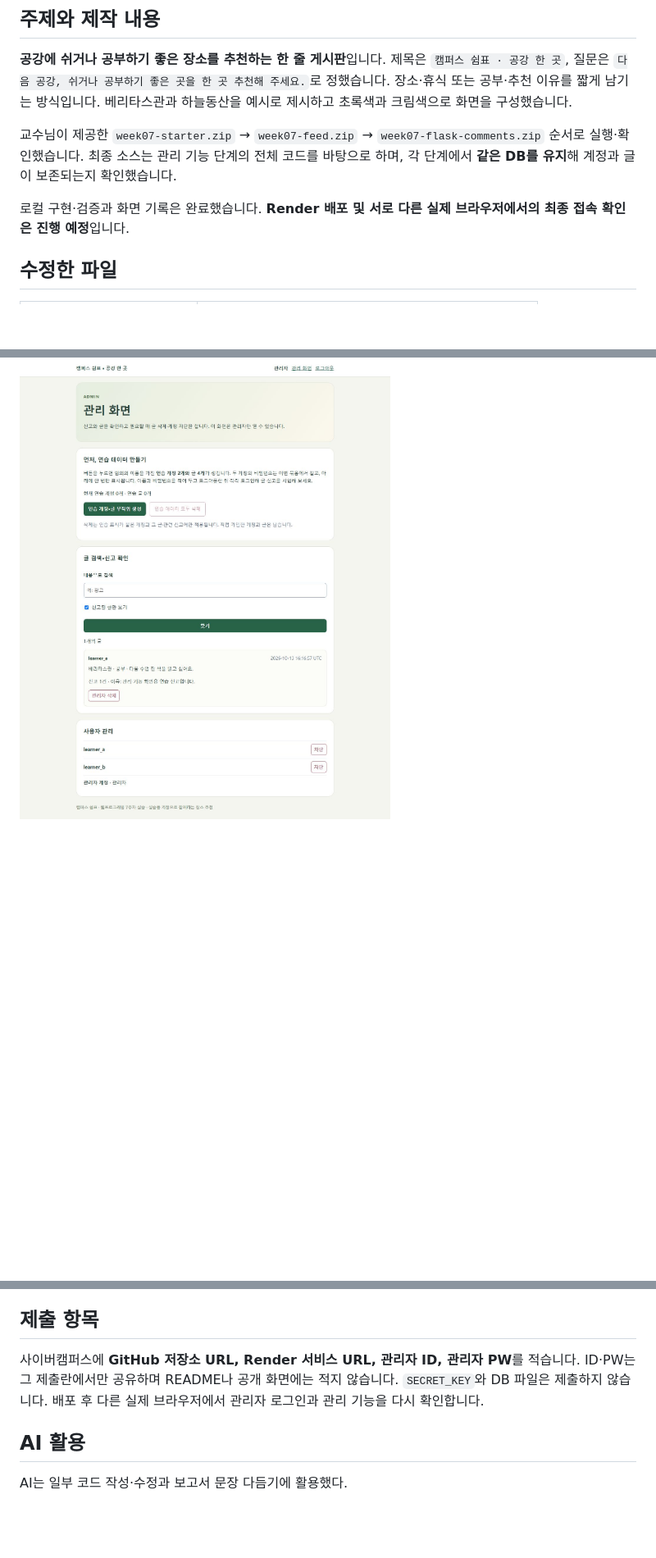
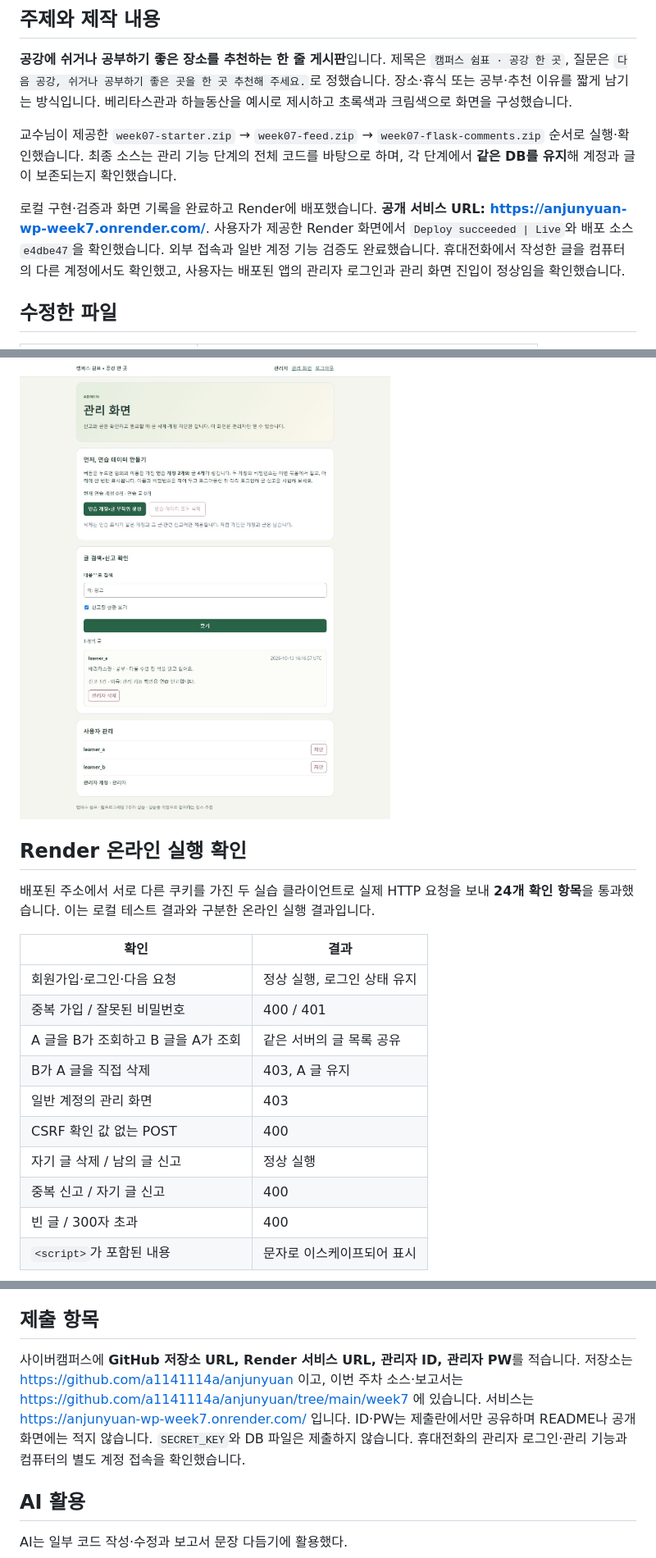
Before and after one commit to a1141114a/anjunyuan, a Markdown page: README.md, 3 parts joined by grey strips. Shown at 82% size. GitHub-like rendering; blank space fills up the shorter version.

```diff
--- a/README.md
+++ b/README.md
@@ -297,7 +297,7 @@ Python은 3.12 계열을 지정합니다. 수업 자료의 배포 절차를 확
 
 교수님이 제공한 `week07-starter.zip` → `week07-feed.zip` → `week07-flask-comments.zip` 순서로 실행·확인했습니다. 최종 소스는 관리 기능 단계의 전체 코드를 바탕으로 하며, 각 단계에서 **같은 DB를 유지**해 계정과 글이 보존되는지 확인했습니다.
 
-로컬 구현·검증과 화면 기록은 완료했습니다. **Render 배포 및 서로 다른 실제 브라우저에서의 최종 접속 확인은 진행 예정**입니다.
+로컬 구현·검증과 화면 기록을 완료하고 Render에 배포했습니다. **공개 서비스 URL: https://anjunyuan-wp-week7.onrender.com/**. 사용자가 제공한 Render 화면에서 `Deploy succeeded | Live`와 배포 소스 `e4dbe47`을 확인했습니다. 외부 접속과 일반 계정 기능 검증도 완료했습니다. 휴대전화에서 작성한 글을 컴퓨터의 다른 계정에서도 확인했고, 사용자는 배포된 앱의 관리자 로그인과 관리 화면 진입이 정상임을 확인했습니다.
 
 ## 수정한 파일
 
@@ -380,3 +380,20 @@ python -m flask --app app run --debug --port 5000
 
 ![관리자 신고 필터와 연습 데이터 정리 상태](week7/images/admin-reports.png)
 
+## Render 온라인 실행 확인
+
+배포된 주소에서 서로 다른 쿠키를 가진 두 실습 클라이언트로 실제 HTTP 요청을 보내 **24개 확인 항목**을 통과했습니다. 이는 로컬 테스트 결과와 구분한 온라인 실행 결과입니다.
+
+| 확인 | 결과 |
+|---|---|
+|회원가입·로그인·다음 요청|정상 실행, 로그인 상태 유지|
+|중복 가입 / 잘못된 비밀번호|400 / 401|
+|A 글을 B가 조회하고 B 글을 A가 조회|같은 서버의 글 목록 공유|
+|B가 A 글을 직접 삭제|403, A 글 유지|
+|일반 계정의 관리 화면|403|
+|CSRF 확인 값 없는 POST|400|
+|자기 글 삭제 / 남의 글 신고|정상 실행|
+|중복 신고 / 자기 글 신고|400|
+|빈 글 / 300자 초과|400|
+|`<script>`가 포함된 내용|문자로 이스케이프되어 표시|
+
@@ -413,7 +440,7 @@ Environment:
 
 ## 제출 항목
 
-사이버캠퍼스에 **GitHub 저장소 URL, Render 서비스 URL, 관리자 ID, 관리자 PW**를 적습니다. ID·PW는 그 제출란에서만 공유하며 README나 공개 화면에는 적지 않습니다. `SECRET_KEY`와 DB 파일은 제출하지 않습니다. 배포 후 다른 실제 브라우저에서 관리자 로그인과 관리 기능을 다시 확인합니다.
+사이버캠퍼스에 **GitHub 저장소 URL, Render 서비스 URL, 관리자 ID, 관리자 PW**를 적습니다. 저장소는 https://github.com/a1141114a/anjunyuan 이고, 이번 주차 소스·보고서는 https://github.com/a1141114a/anjunyuan/tree/main/week7 에 있습니다. 서비스는 https://anjunyuan-wp-week7.onrender.com/ 입니다. ID·PW는 제출란에서만 공유하며 README나 공개 화면에는 적지 않습니다. `SECRET_KEY`와 DB 파일은 제출하지 않습니다. 휴대전화의 관리자 로그인·관리 기능과 컴퓨터의 별도 계정 접속을 확인했습니다.
 
 ## AI 활용
 
```
Also changed, not shown: other parts of README.md (+10 -0 lines), week7/README.md (+29 -2 lines), week7/images/render-admin-denied.png (added), week7/images/render-live.jpg (added), week7/images/render-shared-posts.png (added).
